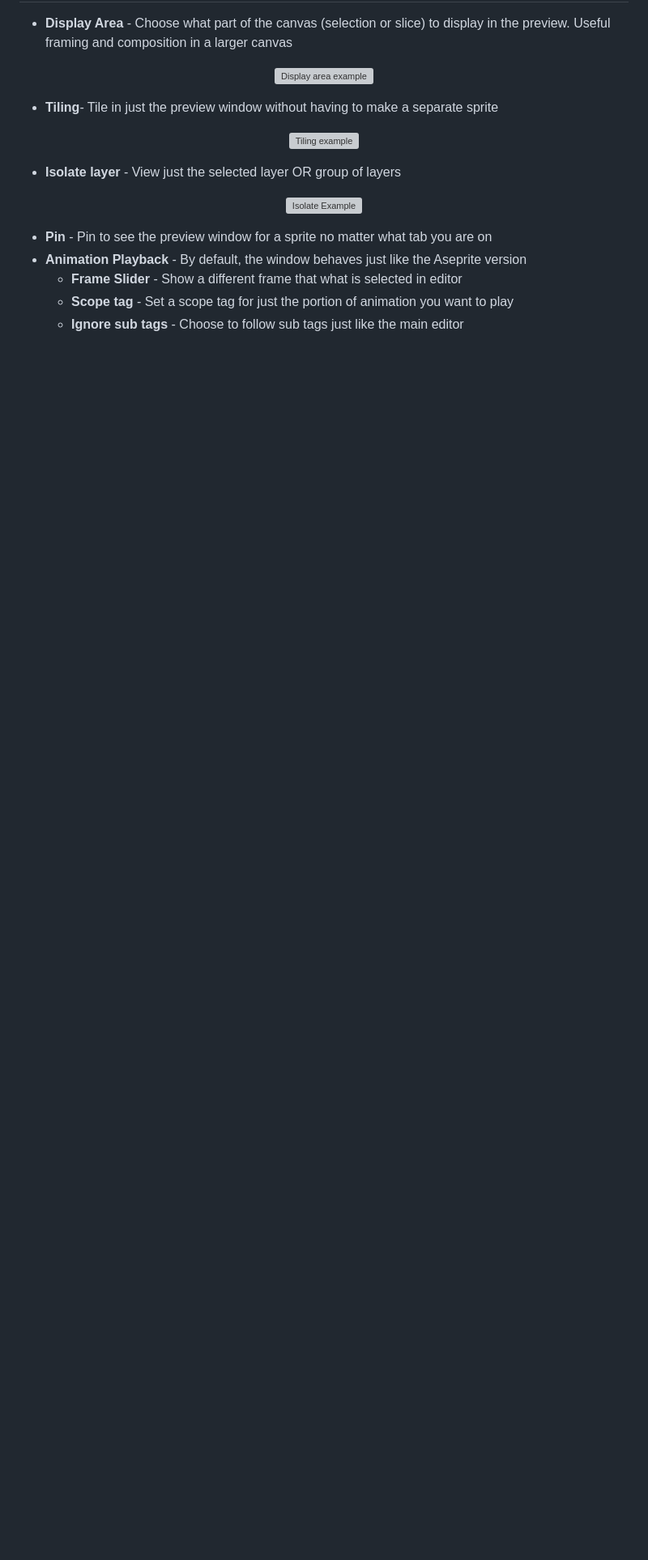
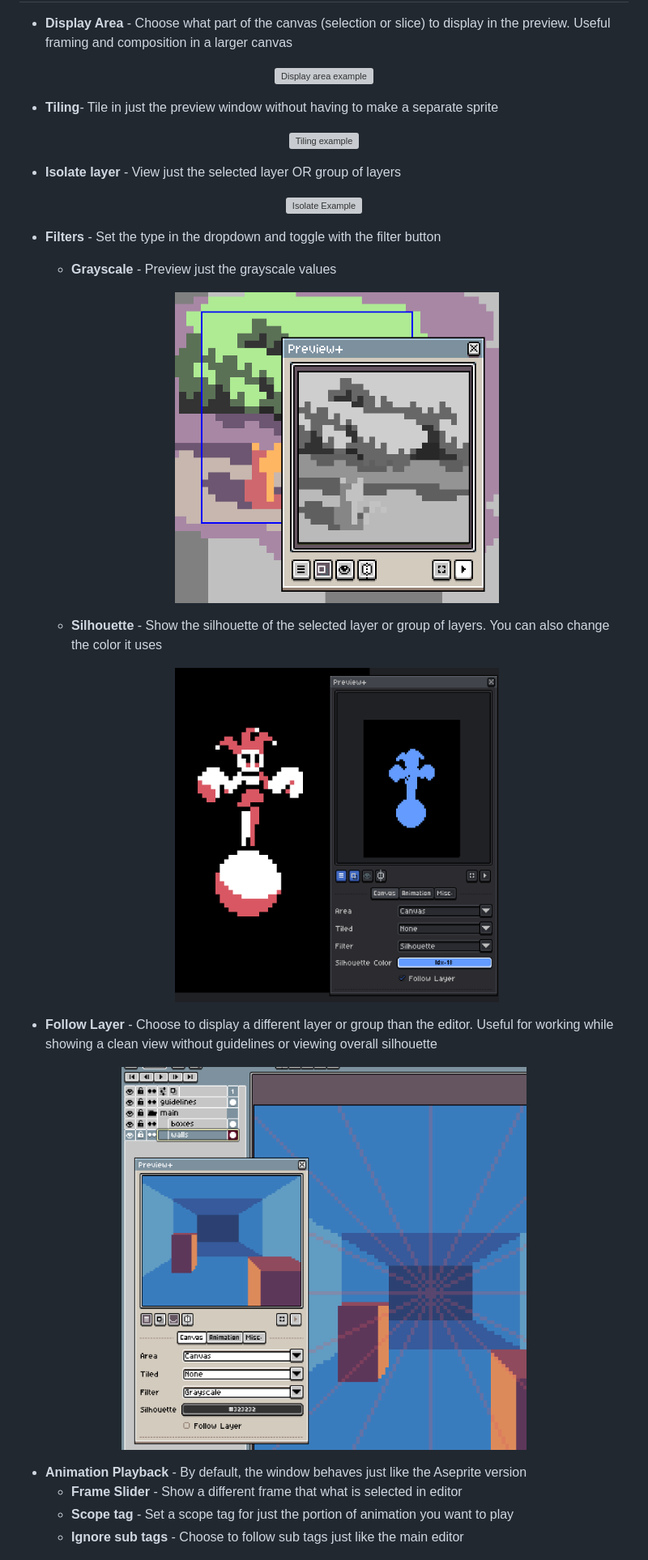
Before and after one commit to zanada/preview-plus, a Markdown page: README.md, the part around one of its changes. Shown at 81% size. Rendered like a GitHub page; pictures changed too: docs/example5.png (added), docs/example6.png (added), docs/example7.png (added); blank space fills up the shorter version; grey boxes are pictures that could not be loaded.

```diff
--- a/README.md
+++ b/README.md
@@ -34,7 +35,31 @@ width=500
 alt="Isolate Example">
 </p>
 
-* **Pin** - Pin to see the preview window for a sprite no matter what tab you are on
+* **Filters** - Set the type in the dropdown and toggle with the filter button
+  * **Grayscale** - Preview just the grayscale values
+
+  <p align="center">
+  <img src="docs/example7.png"
+  width=400
+  alt="Grayscale example">
+  </p>
+
+  * **Silhouette** - Show the silhouette of the selected layer or group of layers. You can also change the color it uses
+
+  <p align="center">
+  <img src="docs/example6.png"
+  width=400
+  alt="Silhouette example">
+  </p>
+
+* **Follow Layer** - Choose to display a different layer or group than the editor. Useful for working while showing a clean view without guidelines or viewing overall silhouette
+
+<p align="center">
+<img src="docs/example5.png"
+width=500
+alt="Playback example">
+</p>
+
 * **Animation Playback** - By default, the window behaves just like the Aseprite version
   * **Frame Slider** - Show a different frame that what is selected in editor
   * **Scope tag** - Set a scope tag for just the portion of animation you want to play
```
Also changed, not shown: other parts of README.md (+3 -0 lines), docs/diagram.png, 1 other file.
